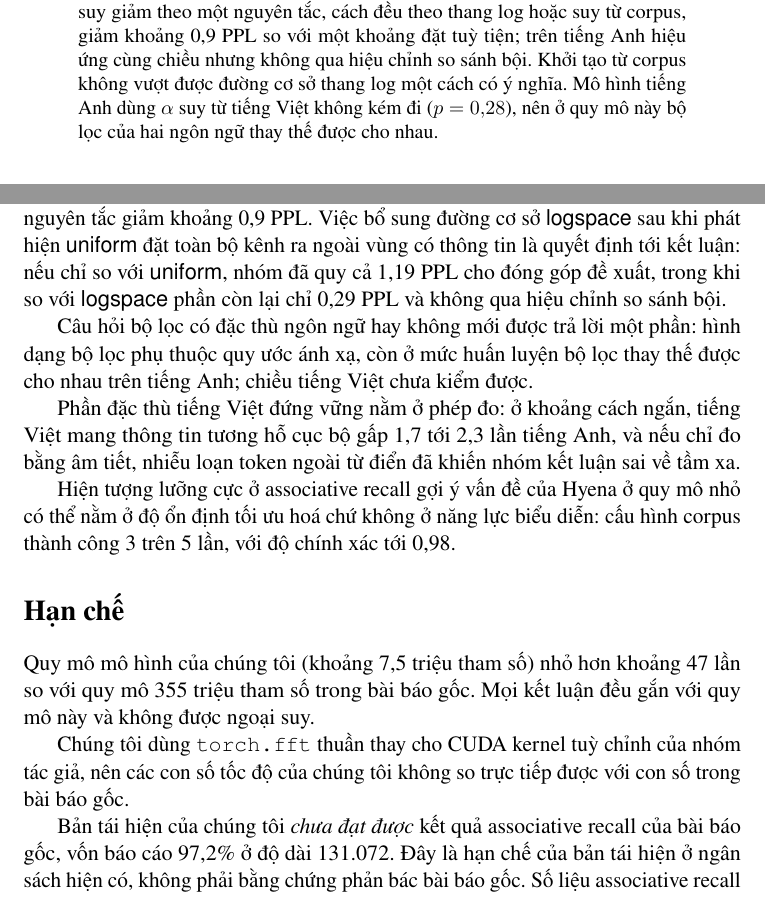
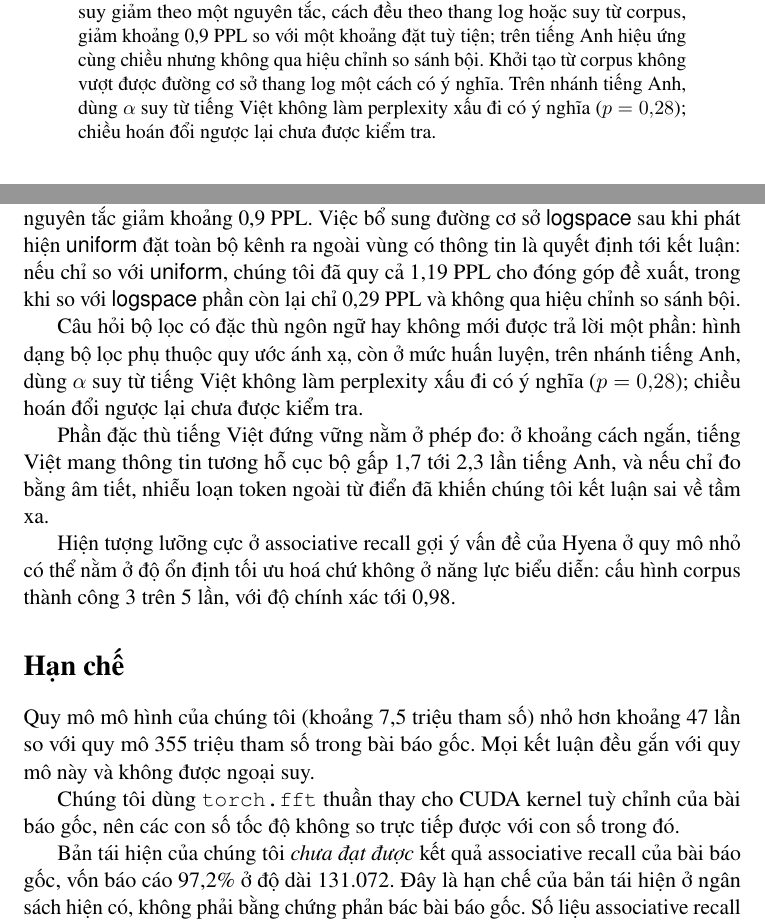
Before and after one commit to KienNguyenDev2711/Hyena-Attention-Study, a LaTeX paper (report/acl_latex.tex): two parts of pages 1 and 14 of 15, joined at a grey line, cut so that both start at the same text. Compiled offline with pdfLaTeX; a LaTeX package or settings file that is missing is left out.

Commit message:
docs: fix report wording after team review
- the alpha swap was only run in one direction (English model with the
  Vietnamese alpha), so the abstract, section 5.3, discussion and conclusion no
  longer claim the two filters are interchangeable; they state the one-way
  result (p = 0.28) and that the reverse direction was not tested
- rename the bibliography heading from References to Tai lieu tham khao by
  patching the hardcoded heading in acl.sty
- use "chung toi" consistently instead of mixing in "nhom"
- tighten two sentences so page 8 keeps about two lines of slack

The question marks in the previous PDF were not source errors: the three
citations exist in custom.bib, but the Overleaf project still had the old
custom.bib. The PDF here is a local pdfLaTeX build with every citation
resolved, eight body pages.

```diff
--- a/report/acl_latex.tex
+++ b/report/acl_latex.tex
@@ -117,9 +131,9 @@ tiếng Anh ở khoảng cách ngắn. Trên tiếng Việt, đặt phân bố s
 nguyên tắc, cách đều theo thang log hoặc suy từ corpus, giảm khoảng 0,9 PPL so
 với một khoảng đặt tuỳ tiện; trên tiếng Anh hiệu ứng cùng chiều nhưng không qua
 hiệu chỉnh so sánh bội. Khởi tạo từ corpus không vượt được đường cơ sở thang
-log một cách có ý nghĩa. Mô hình tiếng Anh dùng $\alpha$ suy từ tiếng Việt
-không kém đi ($p = 0{,}28$), nên ở quy mô này bộ lọc của hai ngôn ngữ thay thế
-được cho nhau.
+log một cách có ý nghĩa. Trên nhánh tiếng Anh, dùng $\alpha$ suy từ tiếng Việt
+không làm perplexity xấu đi có ý nghĩa ($p = 0{,}28$); chiều hoán đổi ngược lại
+chưa được kiểm tra.
 \end{abstract}
 
 % =============================================================================
@@ -757,17 +771,18 @@ Khoảng giá trị của tham số suy giảm, một chi tiết bài báo gốc
 hưởng đo được trên tiếng Việt: chuyển từ một khoảng đặt tuỳ tiện sang một lựa
 chọn có nguyên tắc giảm khoảng 0,9 PPL. Việc bổ sung đường cơ sở \textsf{logspace}
 sau khi phát hiện \textsf{uniform} đặt toàn bộ kênh ra ngoài vùng có thông tin là
-quyết định tới kết luận: nếu chỉ so với \textsf{uniform}, nhóm đã quy cả 1,19 PPL
+quyết định tới kết luận: nếu chỉ so với \textsf{uniform}, chúng tôi đã quy cả 1,19 PPL
 cho đóng góp đề xuất, trong khi so với \textsf{logspace} phần còn lại chỉ 0,29 PPL
 và không qua hiệu chỉnh so sánh bội.
 
 Câu hỏi bộ lọc có đặc thù ngôn ngữ hay không mới được trả lời một phần: hình
-dạng bộ lọc phụ thuộc quy ước ánh xạ, còn ở mức huấn luyện bộ lọc thay thế được
-cho nhau trên tiếng Anh; chiều tiếng Việt chưa kiểm được.
+dạng bộ lọc phụ thuộc quy ước ánh xạ, còn ở mức huấn luyện, trên nhánh tiếng Anh,
+dùng $\alpha$ suy từ tiếng Việt không làm perplexity xấu đi có ý nghĩa
+($p = 0{,}28$); chiều hoán đổi ngược lại chưa được kiểm tra.
 
 Phần đặc thù tiếng Việt đứng vững nằm ở phép đo: ở khoảng cách ngắn, tiếng Việt
 mang thông tin tương hỗ cục bộ gấp 1,7 tới 2,3 lần tiếng Anh, và nếu chỉ đo bằng
-âm tiết, nhiễu loạn token ngoài từ điển đã khiến nhóm kết luận sai về tầm xa.
+âm tiết, nhiễu loạn token ngoài từ điển đã khiến chúng tôi kết luận sai về tầm xa.
 
 Hiện tượng lưỡng cực ở associative recall gợi ý vấn đề của Hyena ở quy mô nhỏ có
 thể nằm ở độ ổn định tối ưu hoá chứ không ở năng lực biểu diễn: cấu hình corpus
@@ -781,9 +796,8 @@ Quy mô mô hình của chúng tôi (khoảng 7,5 triệu tham số) nhỏ hơn
 so với quy mô 355 triệu tham số trong bài báo gốc. Mọi kết luận đều gắn với quy mô này
 và không được ngoại suy.
 
-Chúng tôi dùng \texttt{torch.fft} thuần thay cho CUDA kernel tuỳ chỉnh của
-nhóm tác giả, nên các con số tốc độ của chúng tôi không so trực tiếp được với
-con số trong bài báo gốc.
+Chúng tôi dùng \texttt{torch.fft} thuần thay cho CUDA kernel tuỳ chỉnh của bài
+báo gốc, nên các con số tốc độ không so trực tiếp được với con số trong đó.
 
 Bản tái hiện của chúng tôi \emph{chưa đạt được} kết quả associative recall của
 bài báo gốc, vốn báo cáo 97,2\% ở độ dài 131.072. Đây là hạn chế của bản tái
```
Also changed, not shown: report/Report_Nhom8.pdf, report/acl_latex.tex (36 more changed lines).
